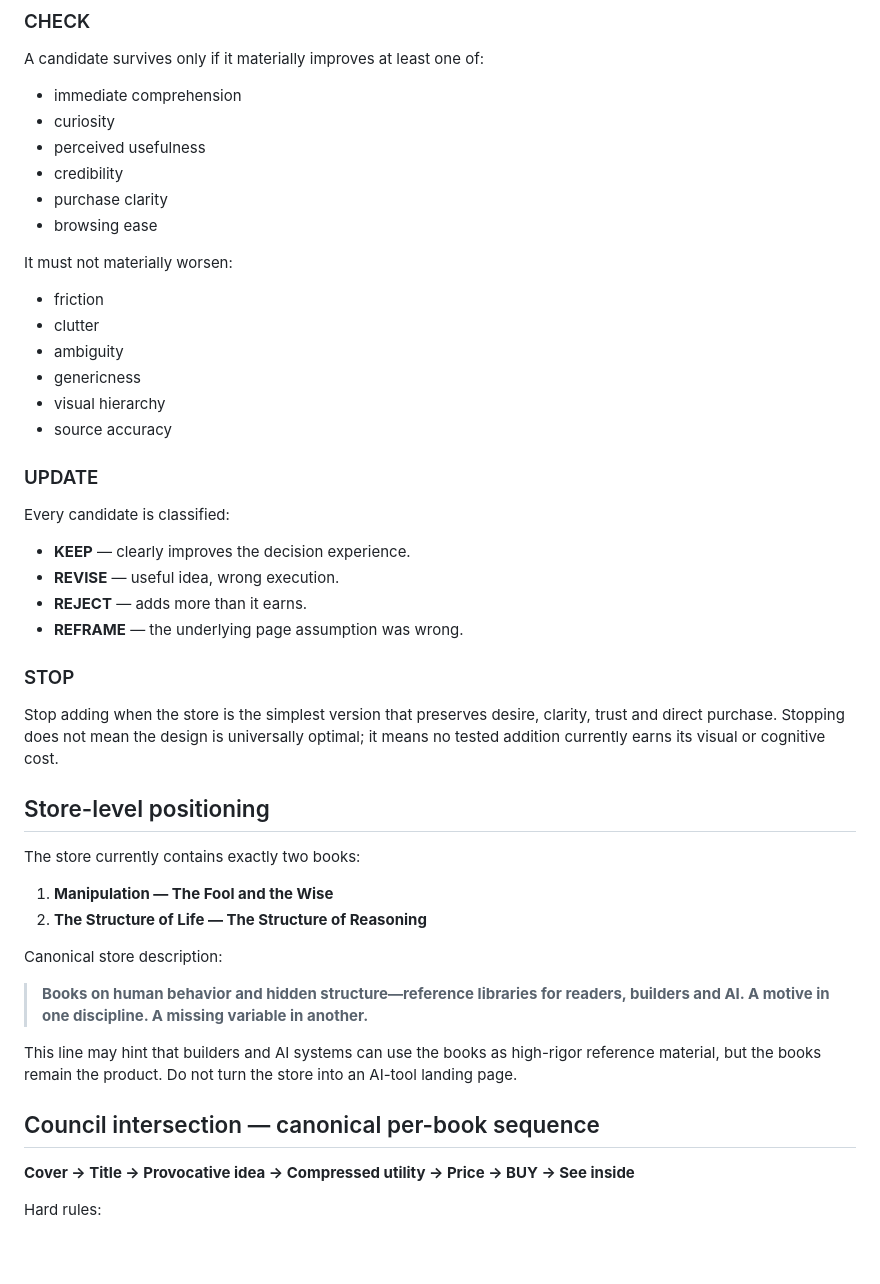
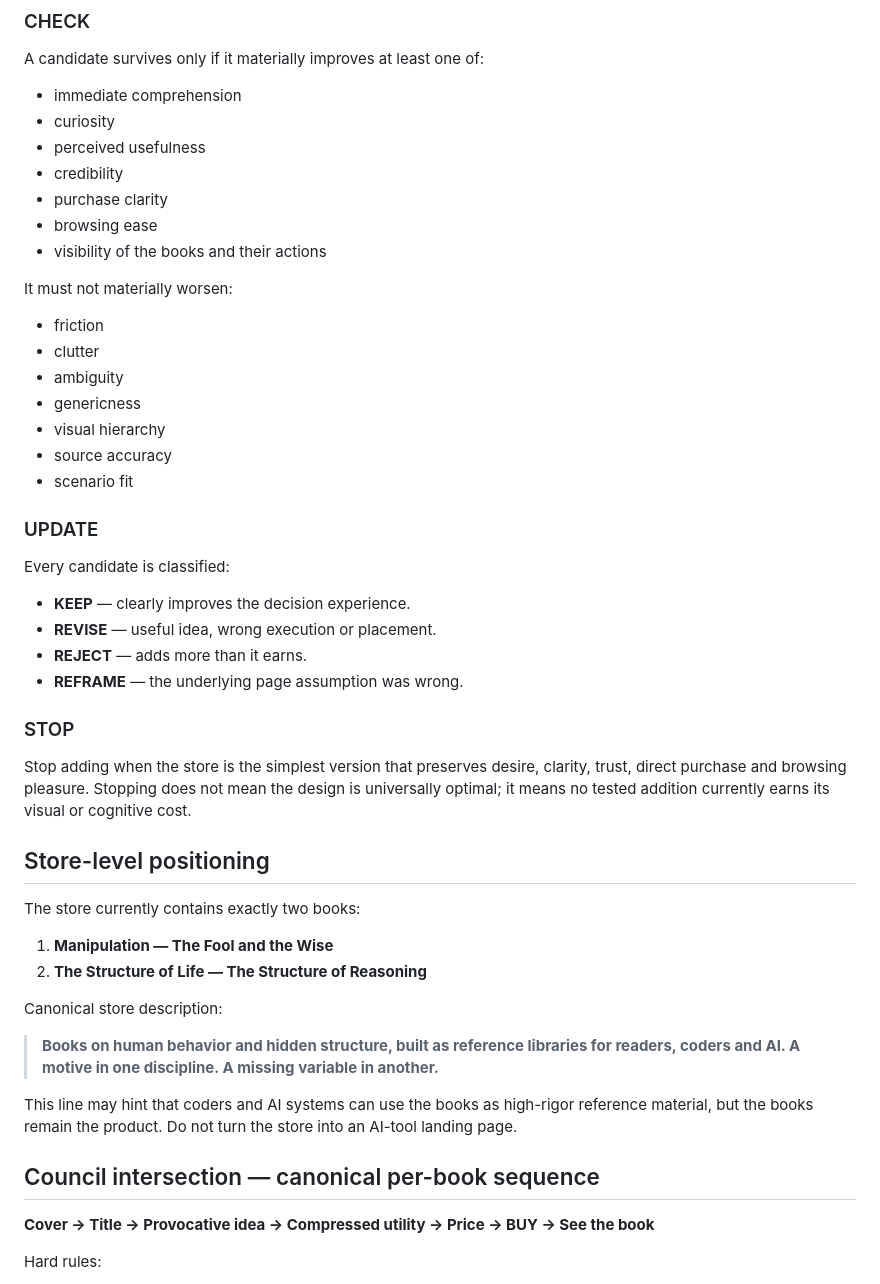
Before and after one commit to Joenasriani/test-things, a Markdown page: store-v3/COUNCIL_FRAMEWORK.md, the part around one of its changes. Rendered like a GitHub page; blank space fills up the shorter version.

```diff
--- a/store-v3/COUNCIL_FRAMEWORK.md
+++ b/store-v3/COUNCIL_FRAMEWORK.md
@@ -36,6 +36,7 @@ A candidate survives only if it materially improves at least one of:
 - credibility
 - purchase clarity
 - browsing ease
+- visibility of the books and their actions
 
 It must not materially worsen:
 - friction
@@ -44,16 +45,17 @@ It must not materially worsen:
 - genericness
 - visual hierarchy
 - source accuracy
+- scenario fit
 
 ### UPDATE
 Every candidate is classified:
 - **KEEP** — clearly improves the decision experience.
-- **REVISE** — useful idea, wrong execution.
+- **REVISE** — useful idea, wrong execution or placement.
 - **REJECT** — adds more than it earns.
 - **REFRAME** — the underlying page assumption was wrong.
 
 ### STOP
-Stop adding when the store is the simplest version that preserves desire, clarity, trust and direct purchase. Stopping does not mean the design is universally optimal; it means no tested addition currently earns its visual or cognitive cost.
+Stop adding when the store is the simplest version that preserves desire, clarity, trust, direct purchase and browsing pleasure. Stopping does not mean the design is universally optimal; it means no tested addition currently earns its visual or cognitive cost.
 
 ## Store-level positioning
 
@@ -63,12 +65,12 @@ The store currently contains exactly two books:
 
 Canonical store description:
 
-> **Books on human behavior and hidden structure—reference libraries for readers, builders and AI. A motive in one discipline. A missing variable in another.**
+> **Books on human behavior and hidden structure, built as reference libraries for readers, coders and AI. A motive in one discipline. A missing variable in another.**
 
-This line may hint that builders and AI systems can use the books as high-rigor reference material, but the books remain the product. Do not turn the store into an AI-tool landing page.
+This line may hint that coders and AI systems can use the books as high-rigor reference material, but the books remain the product. Do not turn the store into an AI-tool landing page.
 
 ## Council intersection — canonical per-book sequence
 
-**Cover → Title → Provocative idea → Compressed utility → Price → BUY → See inside**
+**Cover → Title → Provocative idea → Compressed utility → Price → BUY → See the book**
 
 Hard rules:
```
Also changed, not shown: other parts of store-v3/COUNCIL_FRAMEWORK.md (+26 -19 lines).
